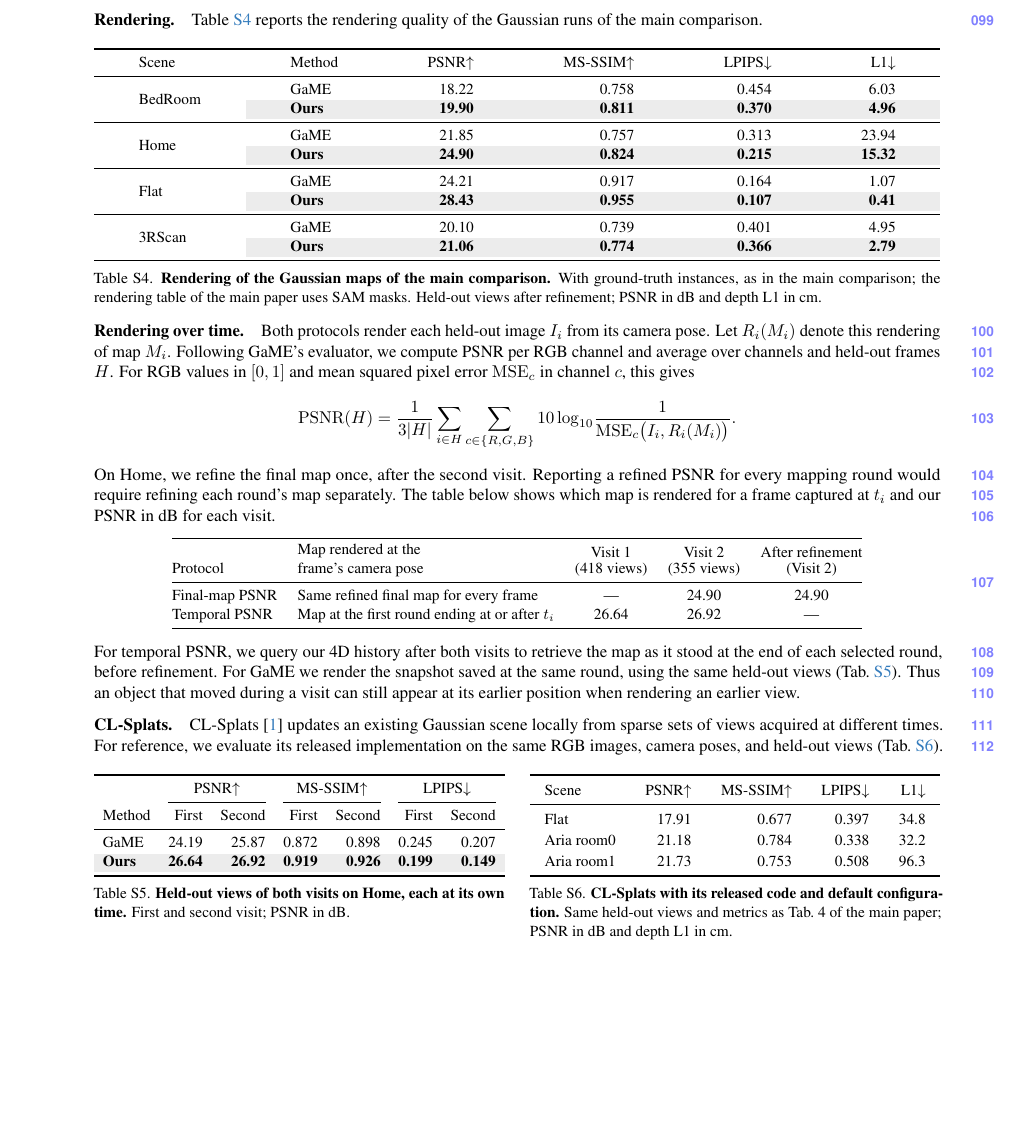
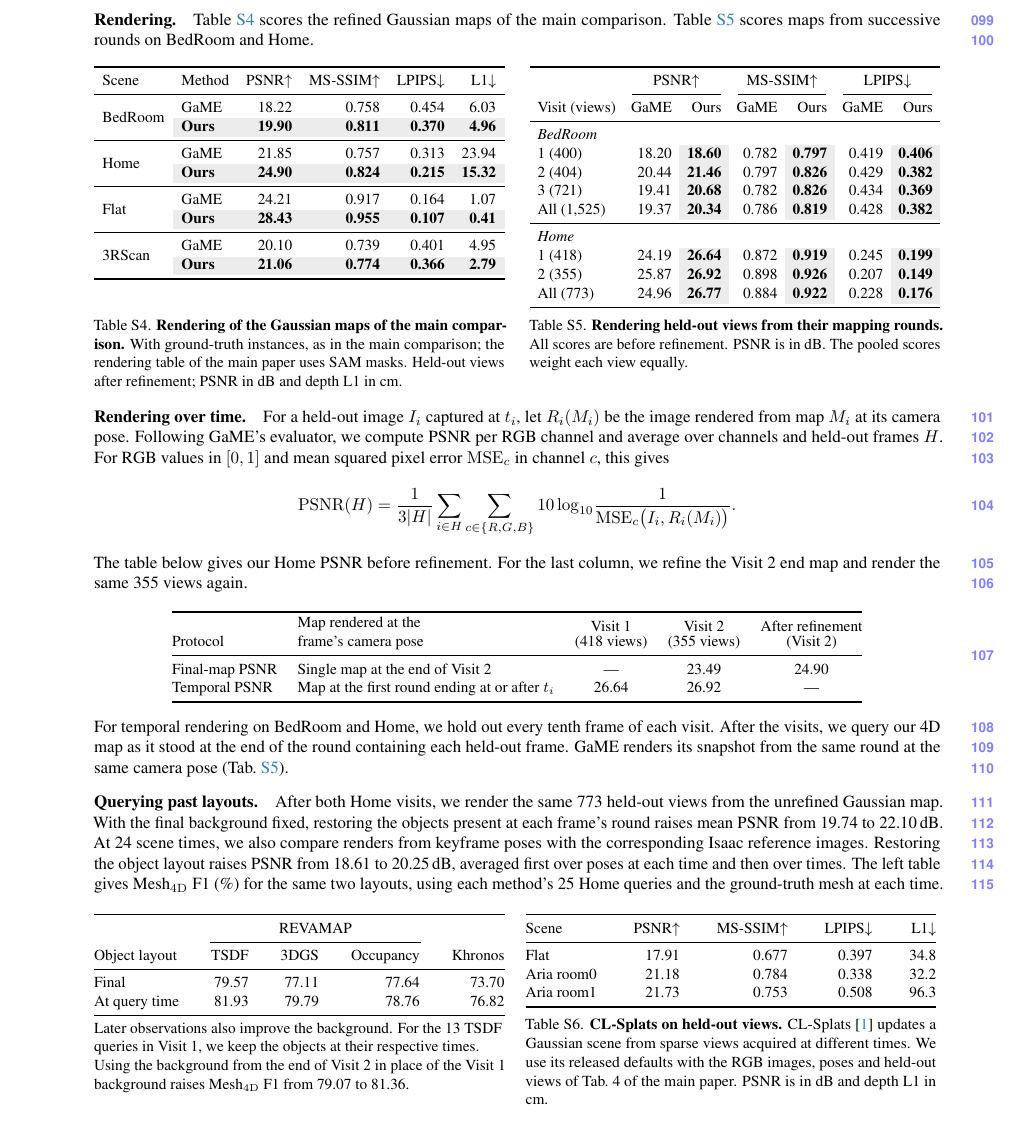
Before and after one commit to giltchcity/myncv---rpsl---daicma, a LaTeX document (manuscript/experiments_supplement.tex): part of page 5 of 10, cut so that both start at the same text, the shorter picture padded with empty space. Compiled offline with pdfLaTeX.

Commit message:
Report temporal rendering and historical layout results on ReviScene

```diff
--- a/manuscript/experiments_supplement.tex
+++ b/manuscript/experiments_supplement.tex
@@ -349,10 +349,10 @@
 All F1 scores are in percent.
 
 \paragraph{Rendering.}
-\Cref{tab:supp_instance_rendering} reports the rendering quality of the Gaussian runs of the main comparison.
+\Cref{tab:supp_instance_rendering} scores the refined Gaussian maps of the main comparison. \Cref{tab:supp_heldout_history} scores maps from successive rounds on BedRoom and Home.
 
 \begin{table}[H]
-\centering
+\tablepair{%
 \small
 \setlength{\tabcolsep}{3pt}
 \def\resultrows{
@@ -371,25 +371,50 @@
 \sbox0{\begin{tabular}{llrrrr}\resultrows\end{tabular}}
 \setlength{\tabcolsep}{\dimexpr\tabcolsep+(\linewidth-\wd0)/12\relax}
 \begin{tabular}{llrrrr}\resultrows\end{tabular}
-\vspace{-2mm}
+}{%
 \caption{\textbf{Rendering of the Gaussian maps of the main comparison.} With ground-truth instances, as in the main
 comparison; the rendering table of the main paper uses SAM masks. Held-out views after refinement;
 PSNR in dB and depth L1 in cm.}
-\label{tab:supp_instance_rendering}
+\label{tab:supp_instance_rendering}}{%
+\small
+\setlength{\tabcolsep}{3pt}
+\def\resultrows{
+\toprule
+& \multicolumn{2}{c}{PSNR$\uparrow$} & \multicolumn{2}{c}{MS-SSIM$\uparrow$} & \multicolumn{2}{c}{LPIPS$\downarrow$} \\
+\cmidrule(lr){2-3}\cmidrule(lr){4-5}\cmidrule(lr){6-7}
+Visit (views) & GaME & Ours & GaME & Ours & GaME & Ours \\ \midrule
+\multicolumn{7}{l}{\emph{BedRoom}} \\
+1 (400) & 18.20 & \ob{18.60} & 0.782 & \ob{0.797} & 0.419 & \ob{0.406} \\
+2 (404) & 20.44 & \ob{21.46} & 0.797 & \ob{0.826} & 0.429 & \ob{0.382} \\
+3 (721) & 19.41 & \ob{20.68} & 0.782 & \ob{0.826} & 0.434 & \ob{0.369} \\
+All (1,525) & 19.37 & \ob{20.34} & 0.786 & \ob{0.819} & 0.428 & \ob{0.382} \\
+\midrule
+\multicolumn{7}{l}{\emph{Home}} \\
+1 (418) & 24.19 & \ob{26.64} & 0.872 & \ob{0.919} & 0.245 & \ob{0.199} \\
+2 (355) & 25.87 & \ob{26.92} & 0.898 & \ob{0.926} & 0.207 & \ob{0.149} \\
+All (773) & 24.96 & \ob{26.77} & 0.884 & \ob{0.922} & 0.228 & \ob{0.176} \\
+\bottomrule
+}
+\sbox0{\begin{tabular}{lrrrrrr}\resultrows\end{tabular}}
+\setlength{\tabcolsep}{\dimexpr\tabcolsep+(\linewidth-\wd0)/14\relax}
+\begin{tabular}{lrrrrrr}\resultrows\end{tabular}
+}{%
+\caption{\textbf{Rendering held-out views from their mapping rounds.} All scores are before refinement.
+PSNR is in dB. The pooled scores weight each view equally.}
+\label{tab:supp_heldout_history}}
 \vspace{-2mm}
 \end{table}
 
 \paragraph{Rendering over time.}
-Both protocols render each held-out image $I_i$ from its camera pose. Let $R_i(M_i)$ denote this rendering of map $M_i$.
+For a held-out image $I_i$ captured at $t_i$, let $R_i(M_i)$ be the image rendered from map $M_i$ at its camera pose.
 Following GaME's evaluator, we compute PSNR per RGB channel and average over channels and held-out frames $H$.
 For RGB values in $[0,1]$ and mean squared pixel error $\mathrm{MSE}_c$ in channel $c$, this gives
 \[
   \mathrm{PSNR}(H)=\frac{1}{3|H|}\sum_{i\in H}\sum_{c\in\{R,G,B\}}
   10\log_{10}\!\frac{1}{\mathrm{MSE}_c\bigl(I_i,R_i(M_i)\bigr)}.
 \]
-On Home, we refine the final map once, after the second visit. Reporting a refined PSNR for every mapping round
-would require refining each round's map separately.
-The table below shows which map is rendered for a frame captured at $t_i$ and our PSNR in dB for each visit.
+The table below gives our Home PSNR before refinement. For the last column, we refine the Visit~2 end map
+and render the same 355 views again.
 \begin{center}
 \small
 \begin{tabular}{@{}llccc@{}}
@@ -398,58 +423,56 @@
 \shortstack{Visit 1\\(418 views)} & \shortstack{Visit 2\\(355 views)} &
 \shortstack{After refinement\\(Visit 2)} \\
 \midrule
-Final-map PSNR & Same refined final map for every frame & --- & 24.90 & 24.90 \\
+Final-map PSNR & Single map at the end of Visit~2 & --- & 23.49 & 24.90 \\
 Temporal PSNR & Map at the first round ending at or after $t_i$ & 26.64 & 26.92 & --- \\
 \bottomrule
 \end{tabular}
 \end{center}
-For temporal PSNR, we query our 4D history after both visits to retrieve the map as it stood at the end of each
-selected round, before refinement. For GaME we render the snapshot saved at the same round, using the same
-held-out views (\cref{tab:supp_heldout_history}). Thus an object that moved during a visit can still appear at its
-earlier position when rendering an earlier view.
+For temporal rendering on BedRoom and Home, we hold out every tenth frame of each visit. After the visits, we query our 4D map
+as it stood at the end of the round containing each held-out frame. GaME renders its snapshot from the same round
+at the same camera pose (\cref{tab:supp_heldout_history}).
 
-\paragraph{CL-Splats.}
-CL-Splats~\cite{Ackermann_2025_ICCV} updates an existing Gaussian scene locally
-from sparse sets of views acquired at different times. For reference, we evaluate
-its released implementation on the same RGB images, camera poses, and held-out
-views (\cref{tab:supp_clsplats}).
+\paragraph{Querying past layouts.}
+After both Home visits, we render the same 773 held-out views from the unrefined Gaussian map.
+With the final background fixed, restoring the objects present at each frame's round raises mean PSNR from
+19.74 to 22.10\,dB. At 24 scene times, we also compare renders from keyframe poses with the corresponding
+Isaac reference images. Restoring the object layout raises PSNR from 18.61 to 20.25\,dB, averaged first over
+poses at each time and then over times. The left table gives Mesh$_{\mathrm{4D}}$ F1 (\%) for the same two
+layouts, using each method's 25 Home queries and the ground-truth mesh at each time.
 
 \begin{table}[H]
-\tablepair{%
-\small
-\setlength{\tabcolsep}{3pt}
-\def\resultrows{
+\noindent\begin{minipage}[t]{0.485\linewidth}
+\vspace{0pt}\centering\small
+\begin{tabular*}{\linewidth}{@{\extracolsep{\fill}}lrrrr@{}}
 \toprule
-& \multicolumn{2}{c}{PSNR$\uparrow$} & \multicolumn{2}{c}{MS-SSIM$\uparrow$} & \multicolumn{2}{c}{LPIPS$\downarrow$} \\
-\cmidrule(lr){2-3}\cmidrule(lr){4-5}\cmidrule(lr){6-7}
-Method & First & Second & First & Second & First & Second \\ \midrule
-GaME & 24.19 & 25.87 & 0.872 & 0.898 & 0.245 & 0.207 \\
-\oursname & \ob{26.64} & \ob{26.92} & \ob{0.919} & \ob{0.926} & \ob{0.199} & \ob{0.149} \\
+ & \multicolumn{3}{c}{\ours} & \\
+\cmidrule(lr){2-4}
+Object layout & TSDF & 3DGS & Occupancy & Khronos \\ \midrule
+Final & 79.57 & 77.11 & 77.64 & 73.70 \\
+At query time & 81.93 & 79.79 & 78.76 & 76.82 \\
 \bottomrule
-}
-\sbox0{\begin{tabular}{lrrrrrr}\resultrows\end{tabular}}
-\setlength{\tabcolsep}{\dimexpr\tabcolsep+(\linewidth-\wd0)/14\relax}
-\begin{tabular}{lrrrrrr}\resultrows\end{tabular}
-}{%
-\caption{\textbf{Held-out views of both visits on Home, each at its own time.} First and second visit; PSNR in dB.}
-\label{tab:supp_heldout_history}}{%
-\renewcommand{\arraystretch}{1.11}
-\small
-\setlength{\tabcolsep}{3pt}
-\def\resultrows{
+\end{tabular*}
+\par\smallskip\raggedright
+Later observations also improve the background. For the 13 TSDF queries in Visit~1, we keep the objects at their
+respective times. Using the background from the end of Visit~2 in place of the Visit~1 background raises
+Mesh$_{\mathrm{4D}}$ F1 from 79.07 to 81.36.
+\end{minipage}\hfill
+\begin{minipage}[t]{0.485\linewidth}
+\vspace{0pt}\centering\small
+\begin{tabular*}{\linewidth}{@{\extracolsep{\fill}}lrrrr@{}}
 \toprule
 Scene & PSNR$\uparrow$ & MS-SSIM$\uparrow$ & LPIPS$\downarrow$ & L1$\downarrow$ \\ \midrule
 Flat & 17.91 & 0.677 & 0.397 & 34.8 \\
 Aria room0 & 21.18 & 0.784 & 0.338 & 32.2 \\
 Aria room1 & 21.73 & 0.753 & 0.508 & 96.3 \\
 \bottomrule
-}
-\sbox0{\begin{tabular}{lrrrr}\resultrows\end{tabular}}
-\setlength{\tabcolsep}{\dimexpr\tabcolsep+(\linewidth-\wd0)/10\relax}
-\begin{tabular}{lrrrr}\resultrows\end{tabular}
-}{%
-\caption{\textbf{CL-Splats with its released code and default configuration.} Same held-out views and metrics as Tab.~4 of the main paper; PSNR in dB and depth L1 in cm.}
-\label{tab:supp_clsplats}}
+\end{tabular*}
+\vspace{-2mm}
+\caption{\textbf{CL-Splats on held-out views.} CL-Splats~\cite{Ackermann_2025_ICCV} updates a Gaussian scene from
+sparse views acquired at different times. We use its released defaults with the RGB images, poses and held-out views
+of Tab.~4 of the main paper. PSNR is in dB and depth L1 in cm.}
+\label{tab:supp_clsplats}
+\end{minipage}
 \vspace{-2mm}
 \end{table}
 
```
